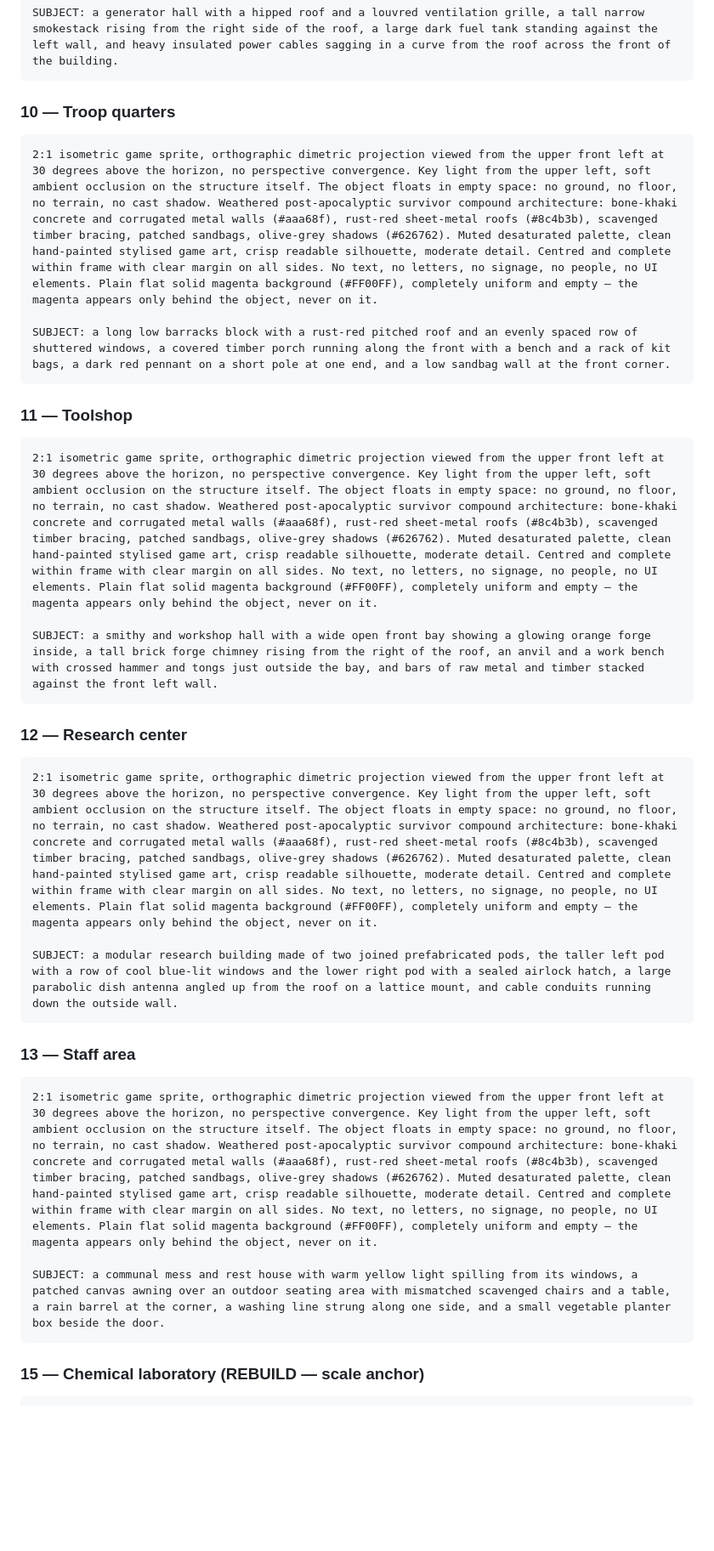
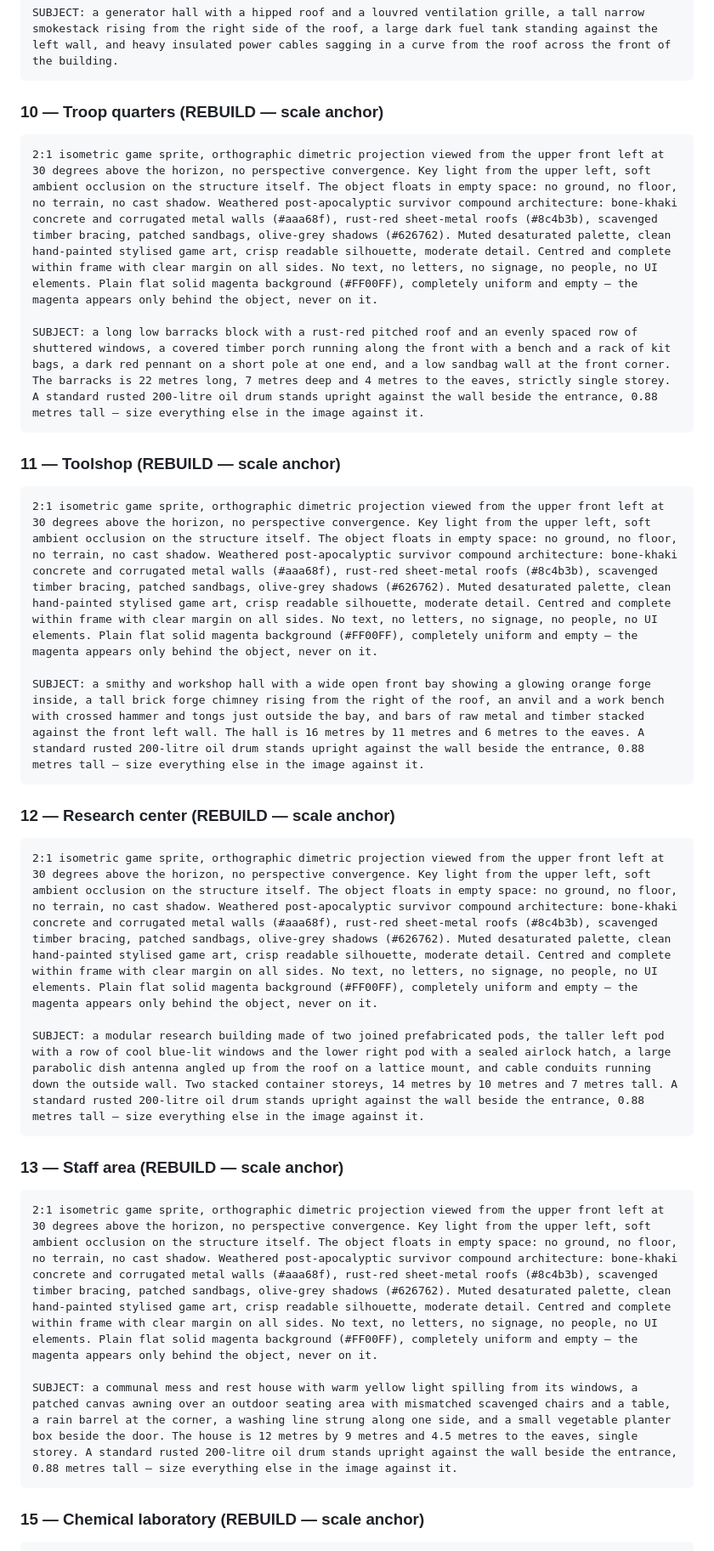
Before and after one commit to lasse-wintermute/Zv2, a Markdown page: docs/facility-art-prompts.md, the part around one of its changes. Shown at 85% size. Rendered like a GitHub page; blank space fills up the shorter version.

````diff
--- a/docs/facility-art-prompts.md
+++ b/docs/facility-art-prompts.md
@@ -227,36 +227,36 @@ credits; if not, stop and tell me rather than spending 400 credits proving it tw
 SUBJECT: a generator hall with a hipped roof and a louvred ventilation grille, a tall narrow smokestack rising from the right side of the roof, a large dark fuel tank standing against the left wall, and heavy insulated power cables sagging in a curve from the roof across the front of the building.
 ```
 
-### 10 — Troop quarters
+### 10 — Troop quarters (REBUILD — scale anchor)
 
 ```
 2:1 isometric game sprite, orthographic dimetric projection viewed from the upper front left at 30 degrees above the horizon, no perspective convergence. Key light from the upper left, soft ambient occlusion on the structure itself. The object floats in empty space: no ground, no floor, no terrain, no cast shadow. Weathered post-apocalyptic survivor compound architecture: bone-khaki concrete and corrugated metal walls (#aaa68f), rust-red sheet-metal roofs (#8c4b3b), scavenged timber bracing, patched sandbags, olive-grey shadows (#626762). Muted desaturated palette, clean hand-painted stylised game art, crisp readable silhouette, moderate detail. Centred and complete within frame with clear margin on all sides. No text, no letters, no signage, no people, no UI elements. Plain flat solid magenta background (#FF00FF), completely uniform and empty — the magenta appears only behind the object, never on it.
 
-SUBJECT: a long low barracks block with a rust-red pitched roof and an evenly spaced row of shuttered windows, a covered timber porch running along the front with a bench and a rack of kit bags, a dark red pennant on a short pole at one end, and a low sandbag wall at the front corner.
+SUBJECT: a long low barracks block with a rust-red pitched roof and an evenly spaced row of shuttered windows, a covered timber porch running along the front with a bench and a rack of kit bags, a dark red pennant on a short pole at one end, and a low sandbag wall at the front corner. The barracks is 22 metres long, 7 metres deep and 4 metres to the eaves, strictly single storey. A standard rusted 200-litre oil drum stands upright against the wall beside the entrance, 0.88 metres tall — size everything else in the image against it.
 ```
 
-### 11 — Toolshop
+### 11 — Toolshop (REBUILD — scale anchor)
 
 ```
 2:1 isometric game sprite, orthographic dimetric projection viewed from the upper front left at 30 degrees above the horizon, no perspective convergence. Key light from the upper left, soft ambient occlusion on the structure itself. The object floats in empty space: no ground, no floor, no terrain, no cast shadow. Weathered post-apocalyptic survivor compound architecture: bone-khaki concrete and corrugated metal walls (#aaa68f), rust-red sheet-metal roofs (#8c4b3b), scavenged timber bracing, patched sandbags, olive-grey shadows (#626762). Muted desaturated palette, clean hand-painted stylised game art, crisp readable silhouette, moderate detail. Centred and complete within frame with clear margin on all sides. No text, no letters, no signage, no people, no UI elements. Plain flat solid magenta background (#FF00FF), completely uniform and empty — the magenta appears only behind the object, never on it.
 
-SUBJECT: a smithy and workshop hall with a wide open front bay showing a glowing orange forge inside, a tall brick forge chimney rising from the right of the roof, an anvil and a work bench with crossed hammer and tongs just outside the bay, and bars of raw metal and timber stacked against the front left wall.
+SUBJECT: a smithy and workshop hall with a wide open front bay showing a glowing orange forge inside, a tall brick forge chimney rising from the right of the roof, an anvil and a work bench with crossed hammer and tongs just outside the bay, and bars of raw metal and timber stacked against the front left wall. The hall is 16 metres by 11 metres and 6 metres to the eaves. A standard rusted 200-litre oil drum stands upright against the wall beside the entrance, 0.88 metres tall — size everything else in the image against it.
 ```
 
-### 12 — Research center
+### 12 — Research center (REBUILD — scale anchor)
 
 ```
 2:1 isometric game sprite, orthographic dimetric projection viewed from the upper front left at 30 degrees above the horizon, no perspective convergence. Key light from the upper left, soft ambient occlusion on the structure itself. The object floats in empty space: no ground, no floor, no terrain, no cast shadow. Weathered post-apocalyptic survivor compound architecture: bone-khaki concrete and corrugated metal walls (#aaa68f), rust-red sheet-metal roofs (#8c4b3b), scavenged timber bracing, patched sandbags, olive-grey shadows (#626762). Muted desaturated palette, clean hand-painted stylised game art, crisp readable silhouette, moderate detail. Centred and complete within frame with clear margin on all sides. No text, no letters, no signage, no people, no UI elements. Plain flat solid magenta background (#FF00FF), completely uniform and empty — the magenta appears only behind the object, never on it.
 
-SUBJECT: a modular research building made of two joined prefabricated pods, the taller left pod with a row of cool blue-lit windows and the lower right pod with a sealed airlock hatch, a large parabolic dish antenna angled up from the roof on a lattice mount, and cable conduits running down the outside wall.
+SUBJECT: a modular research building made of two joined prefabricated pods, the taller left pod with a row of cool blue-lit windows and the lower right pod with a sealed airlock hatch, a large parabolic dish antenna angled up from the roof on a lattice mount, and cable conduits running down the outside wall. Two stacked container storeys, 14 metres by 10 metres and 7 metres tall. A standard rusted 200-litre oil drum stands upright against the wall beside the entrance, 0.88 metres tall — size everything else in the image against it.
 ```
 
-### 13 — Staff area
+### 13 — Staff area (REBUILD — scale anchor)
 
 ```
 2:1 isometric game sprite, orthographic dimetric projection viewed from the upper front left at 30 degrees above the horizon, no perspective convergence. Key light from the upper left, soft ambient occlusion on the structure itself. The object floats in empty space: no ground, no floor, no terrain, no cast shadow. Weathered post-apocalyptic survivor compound architecture: bone-khaki concrete and corrugated metal walls (#aaa68f), rust-red sheet-metal roofs (#8c4b3b), scavenged timber bracing, patched sandbags, olive-grey shadows (#626762). Muted desaturated palette, clean hand-painted stylised game art, crisp readable silhouette, moderate detail. Centred and complete within frame with clear margin on all sides. No text, no letters, no signage, no people, no UI elements. Plain flat solid magenta background (#FF00FF), completely uniform and empty — the magenta appears only behind the object, never on it.
 
-SUBJECT: a communal mess and rest house with warm yellow light spilling from its windows, a patched canvas awning over an outdoor seating area with mismatched scavenged chairs and a table, a rain barrel at the corner, a washing line strung along one side, and a small vegetable planter box beside the door.
+SUBJECT: a communal mess and rest house with warm yellow light spilling from its windows, a patched canvas awning over an outdoor seating area with mismatched scavenged chairs and a table, a rain barrel at the corner, a washing line strung along one side, and a small vegetable planter box beside the door. The house is 12 metres by 9 metres and 4.5 metres to the eaves, single storey. A standard rusted 200-litre oil drum stands upright against the wall beside the entrance, 0.88 metres tall — size everything else in the image against it.
 ```
 
 ### 15 — Chemical laboratory (REBUILD — scale anchor)
````
Also changed, not shown: other parts of docs/facility-art-prompts.md (+17 -17 lines).
